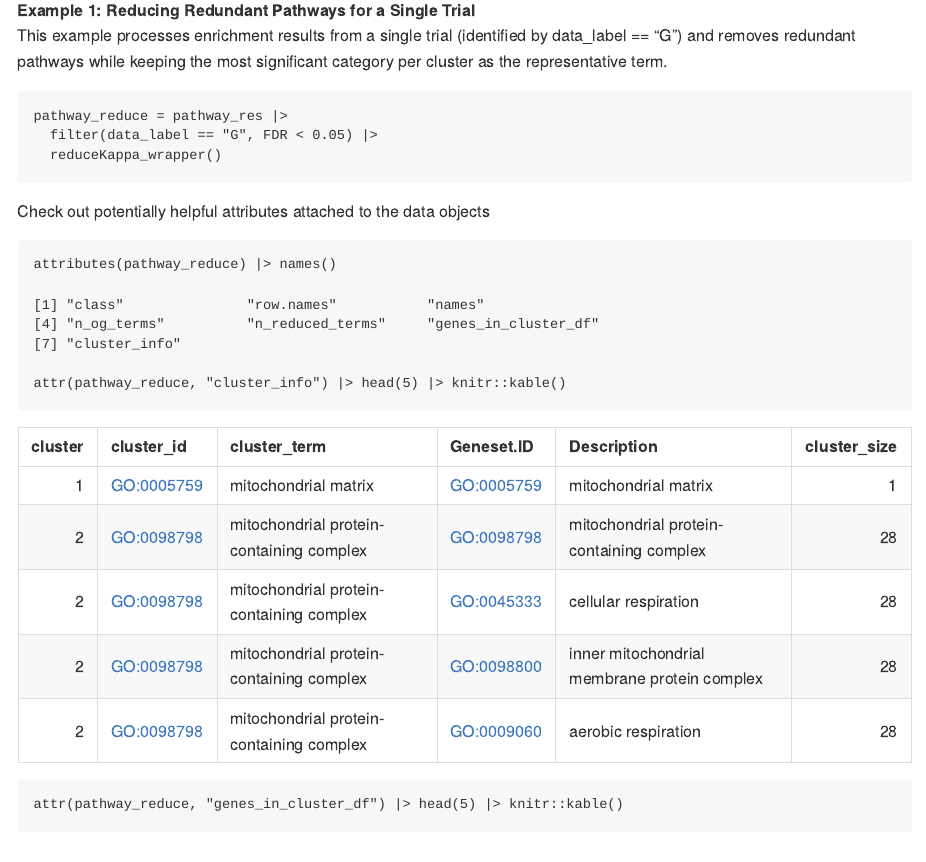
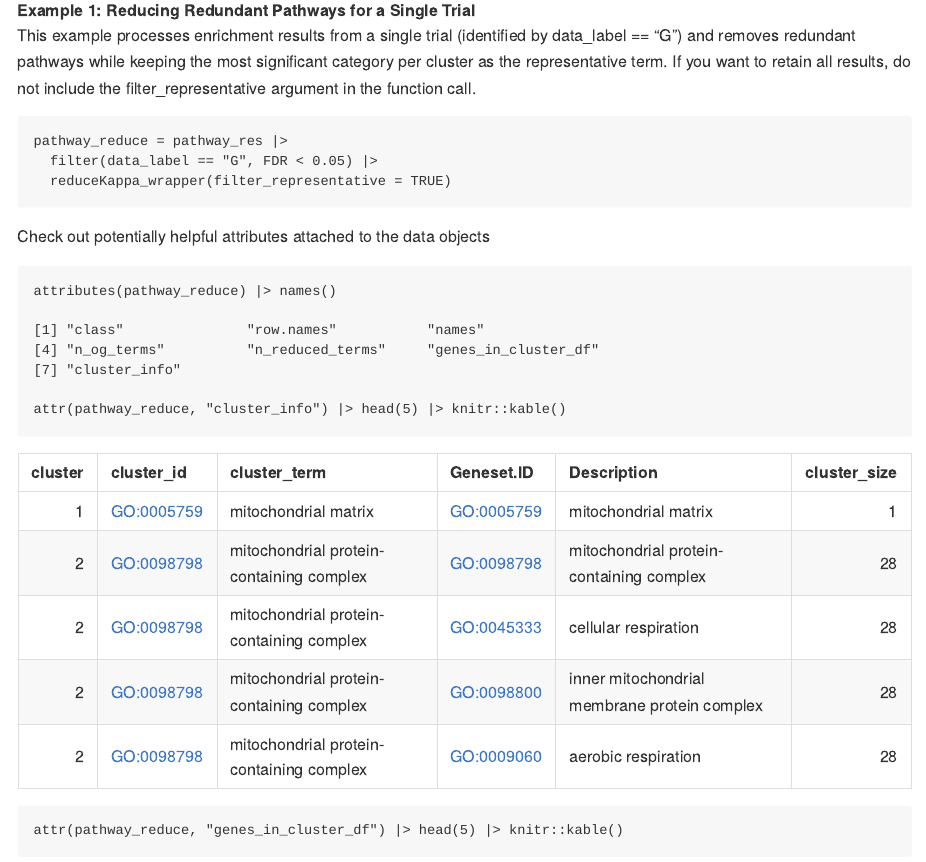
Before and after one commit to weitzela/reducekappa, an R Markdown document (example.Rmd): the page in a window 1100 px wide, from 310 px down. The pictures show the output file example.md that the author committed with the source, drawn offline in the style of GitHub.

Commit message:
added argument to apply cluster reduction to one trial

````diff
--- a/example.Rmd
+++ b/example.Rmd
@@ -19,11 +19,11 @@ pathway_res = read_tsv("pathway-res-example.txt")
 ```
 
 **Example 1: Reducing Redundant Pathways for a Single Trial**
-This example processes enrichment results from a single trial (identified by data_label == "G") and removes redundant pathways while keeping the most significant category per cluster as the representative term.
+This example processes enrichment results from a single trial (identified by data_label == "G") and removes redundant pathways while keeping the most significant category per cluster as the representative term. If you want to retain all results, do not include the filter_representative argument in the function call.
 ```{r}
 pathway_reduce = pathway_res |>
   filter(data_label == "G", FDR < 0.05) |>
-  reduceKappa_wrapper()
+  reduceKappa_wrapper(filter_representative = TRUE)
 ```
 
 Check out potentially helpful attributes attached to the data objects
--- a/fxns.R
+++ b/fxns.R
@@ -66,7 +66,7 @@ reduceKappa = function(df, collapse_small_clusters = FALSE) {
   return(clusters)
 }
 
-reduceKappa_wrapper = function(df, group_slice = NULL, geneset_id_col = "Geneset.ID", gene_col = "Genes.Returned", sig_col = "P.value", descrip_col = "Description", delim = NULL, rev_sig = FALSE, v = FALSE) {
+reduceKappa_wrapper = function(df, group_slice = NULL, geneset_id_col = "Geneset.ID", gene_col = "Genes.Returned", sig_col = "P.value", descrip_col = "Description", delim = NULL, rev_sig = FALSE, v = FALSE, filter_representative = FALSE) {
   # Performs complete gene set reductoin, selecting representative terms and annotating clusters. Additional relevant information is provided as object attributes.
   # group_slice: IF you are comparing results from multiple analyses and you want to retain the top categories by group, then set group_slice to the column(s) that you want to keep one cluster observation per group from.
   # geneset_id_col: set this to the unique ID associated with the geneset. I prefer the GO/kegg ID over the description because they are more reliably consistent across analysis versions and there are a couple of instances of repeated description names .
@@ -128,7 +128,7 @@ reduceKappa_wrapper = function(df, group_slice = NULL, geneset_id_col = "Geneset
     drop_na()
   cluster_info = df |>
     distinct(cluster, cluster_id, cluster_term, !!rlang::sym(geneset_id_col), !!rlang::sym(descrip_col), cluster_size)
-  if (!is.null(group_slice)) {
+  if (!is.null(group_slice) | filter_representative) {
     if (v) message("Filtering output dataframe to include most significant category for each group within clusters.")
     new_gene_col_nm = paste0(gene_col, "_inCluster")
     genes_in_group_cluster = df |>
````
Also changed, not shown: example.md.
